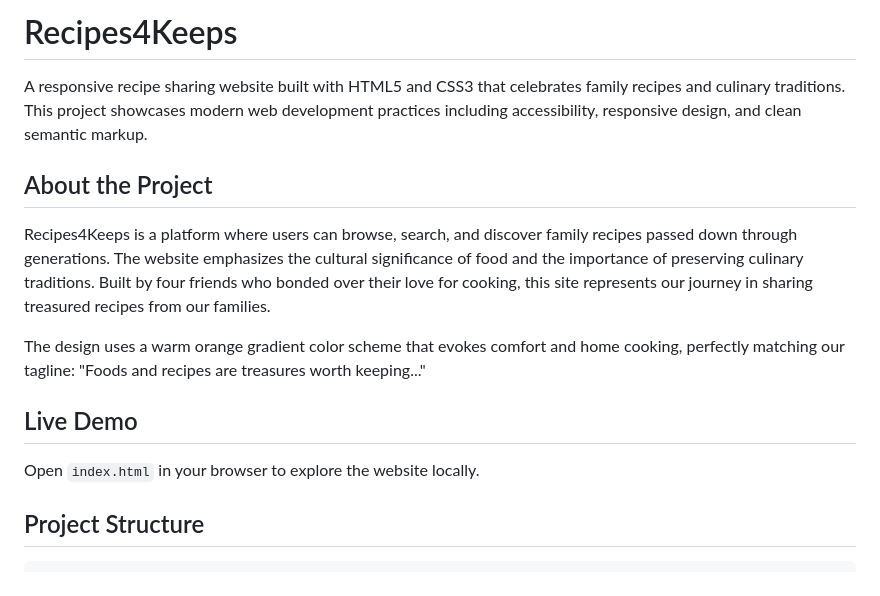
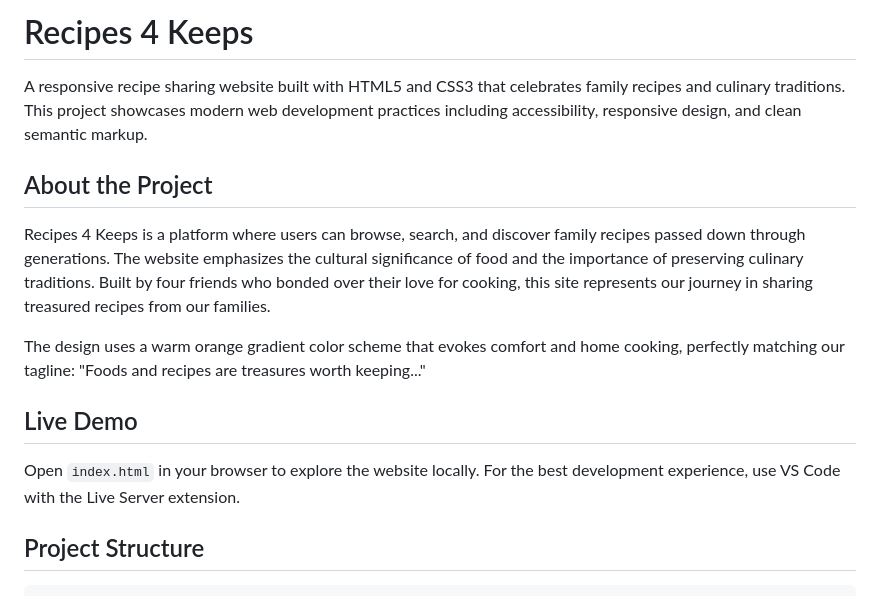
Before and after one commit to raniabdelfattah/WST_MS1_Group_7, a Markdown page: README.md, the part around the change. Rendered like a GitHub page.

Commit message:
updated ReadMe section
Updated project name formatting and added development experience suggestion.

```diff
--- a/README.md
+++ b/README.md
@@ -1,16 +1,16 @@
-# Recipes4Keeps
+# Recipes 4 Keeps
 
 A responsive recipe sharing website built with HTML5 and CSS3 that celebrates family recipes and culinary traditions. This project showcases modern web development practices including accessibility, responsive design, and clean semantic markup.
 
 ## About the Project
 
-Recipes4Keeps is a platform where users can browse, search, and discover family recipes passed down through generations. The website emphasizes the cultural significance of food and the importance of preserving culinary traditions. Built by four friends who bonded over their love for cooking, this site represents our journey in sharing treasured recipes from our families.
+Recipes 4 Keeps is a platform where users can browse, search, and discover family recipes passed down through generations. The website emphasizes the cultural significance of food and the importance of preserving culinary traditions. Built by four friends who bonded over their love for cooking, this site represents our journey in sharing treasured recipes from our families.
 
 The design uses a warm orange gradient color scheme that evokes comfort and home cooking, perfectly matching our tagline: "Foods and recipes are treasures worth keeping..."
 
 ## Live Demo
 
-Open `index.html` in your browser to explore the website locally.
+Open `index.html` in your browser to explore the website locally. For the best development experience, use VS Code with the Live Server extension.
 
 ## Project Structure
 
```
